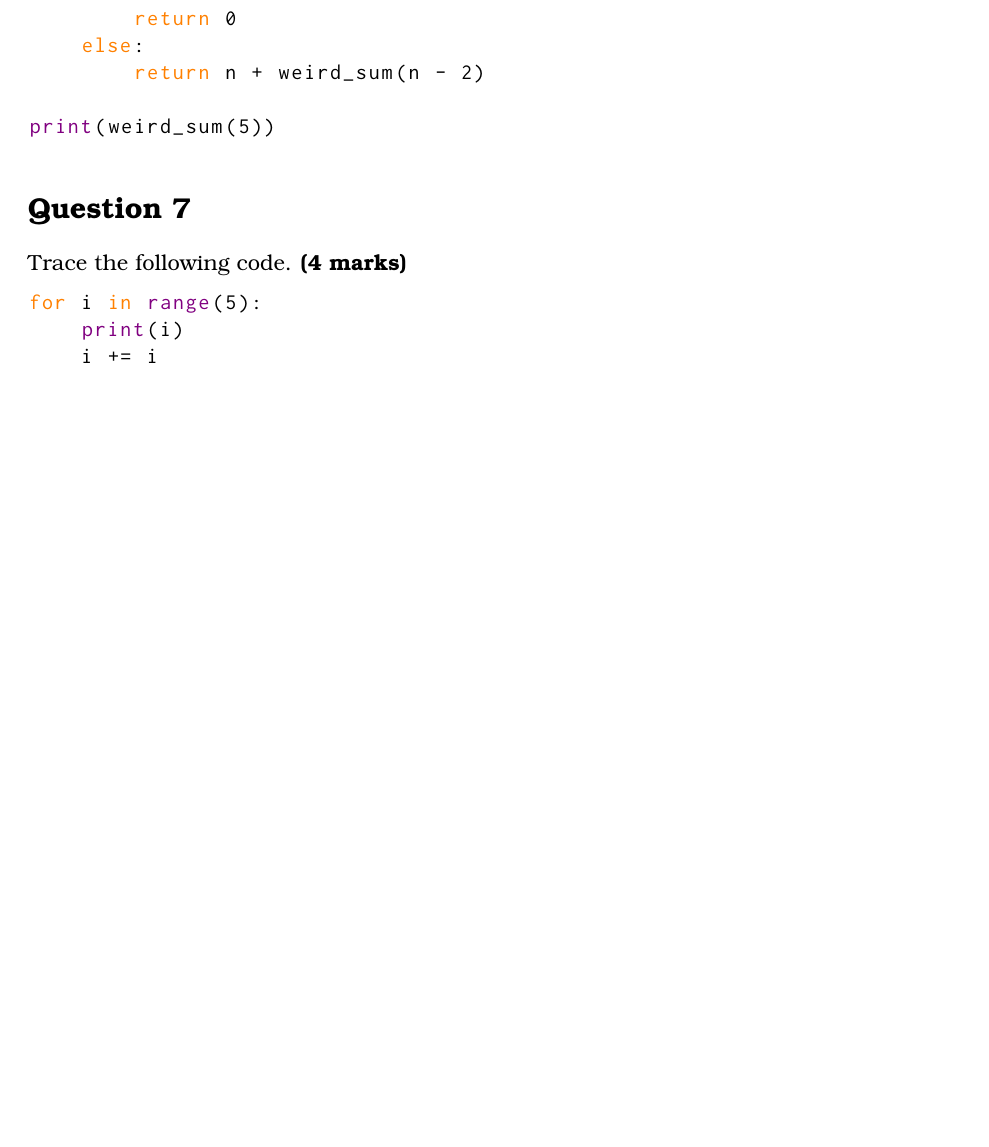
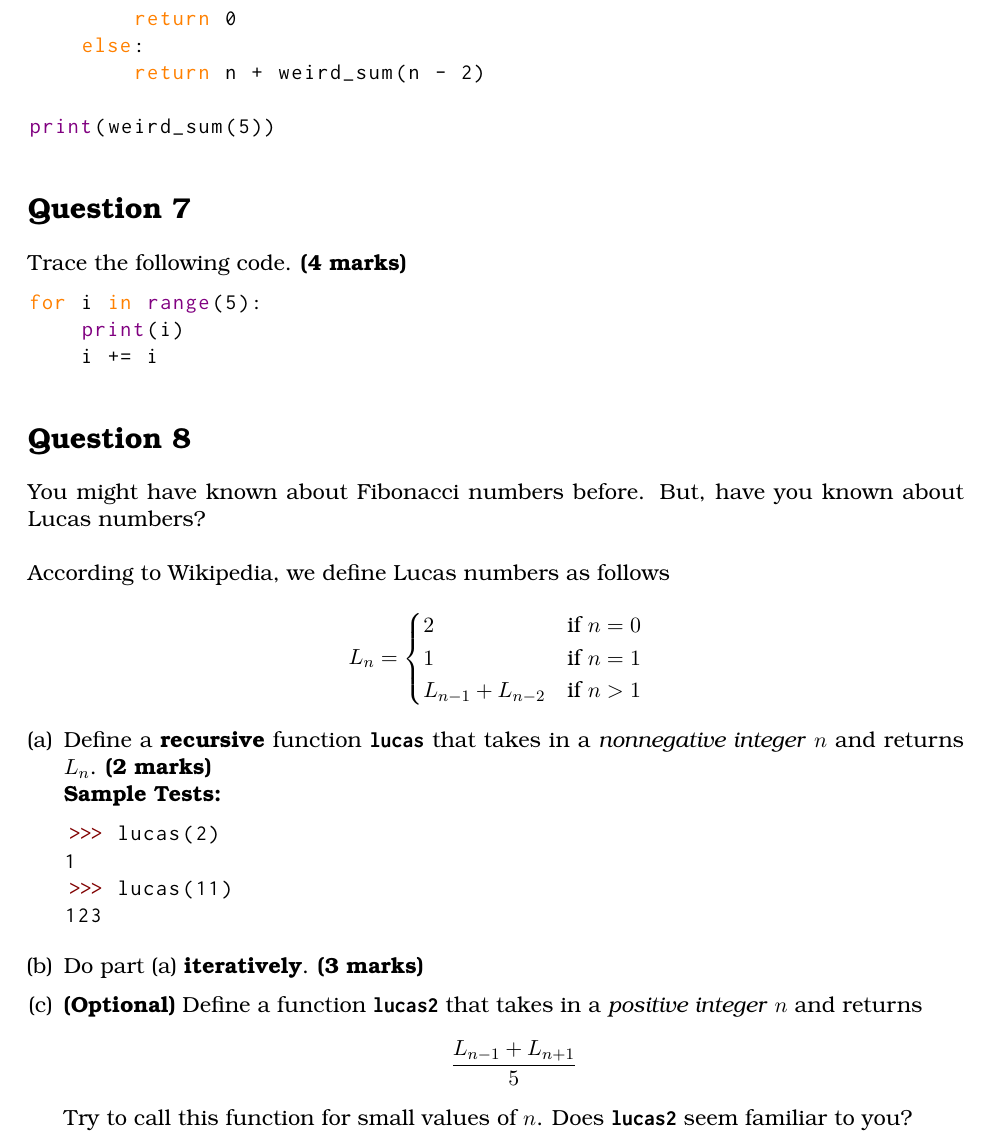
Before and after one commit to RussellDash332/practice-makes-perfect, a LaTeX document (02/extra-2.tex): part of page 4 of 4, cut so that both start at the same text, the shorter picture padded with empty space. Compiled offline with pdfLaTeX.

Commit message:
Update Extra Practice 2

```diff
--- a/02/extra-2.tex
+++ b/02/extra-2.tex
@@ -6,6 +6,8 @@
 \usepackage{enumerate}
 \usepackage{graphicx}
 \usepackage{tikz-qtree}
+\usepackage{amsmath}
+\usepackage{amssymb}
 
 % \renewcommand{\labelenumi}{\alph{enumi}.}
 % \renewcommand{\labelenumii}{(\roman{enumii})}
@@ -212,4 +214,33 @@ for i in range(5):
     i += i
 \end{python}
 
+\section{Question 8}
+You might have known about Fibonacci numbers before. But, have you known about Lucas numbers? \\ \\
+According to Wikipedia, we define Lucas numbers as follows
+\[
+    L_n =
+    \begin{cases}
+        2 & \text{if } n = 0 \\
+        1 & \text{if } n = 1 \\
+        L_{n-1} + L_{n-2} & \text{if } n > 1
+    \end{cases}
+\]
+\begin{enumerate}[(a)]
+\item Define a \textbf{recursive} function \texttt{\bfseries lucas} that takes in a \textit{nonnegative integer} $n$ and
+returns $L_n$. \textbf{(2 marks)} \\
+\textbf{Sample Tests:}
+\begin{python}
+>>> lucas(2)
+1
+>>> lucas(11)
+123
+\end{python}
+
+\item Do part (a) \textbf{iteratively}. \textbf{(3 marks)}
+
+\item \textbf{(Optional)} Define a function \texttt{\bfseries lucas2} that takes in a \textit{positive integer} $n$ and returns
+\[\frac{L_{n-1}+L_{n+1}}{5}\]
+Try to call this function for small values of $n$. Does \texttt{\bfseries lucas2} seem familiar to you?
+\end{enumerate}
+
 \end{document}
```
Also changed, not shown: 02/extra-2.pdf.
